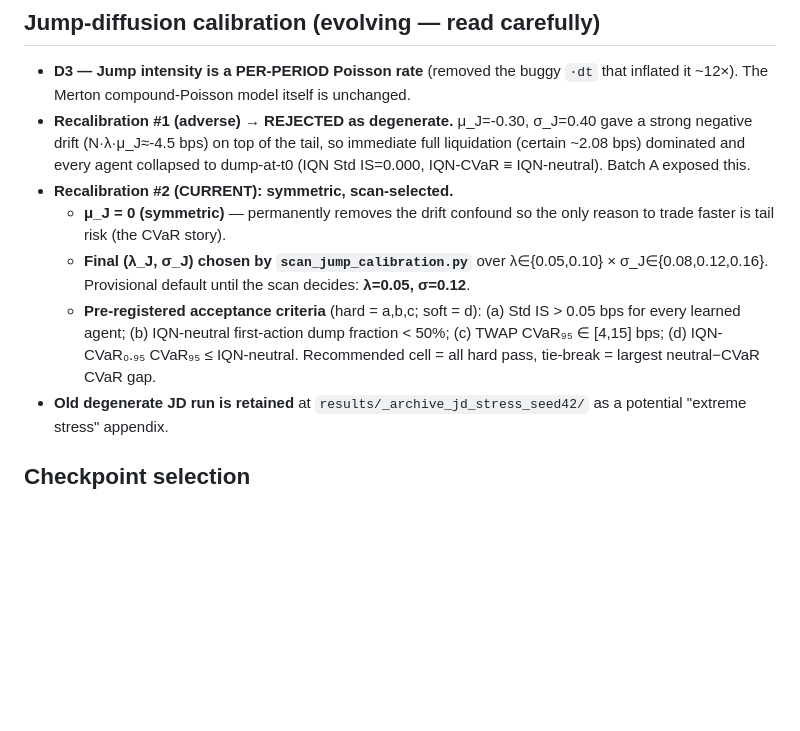
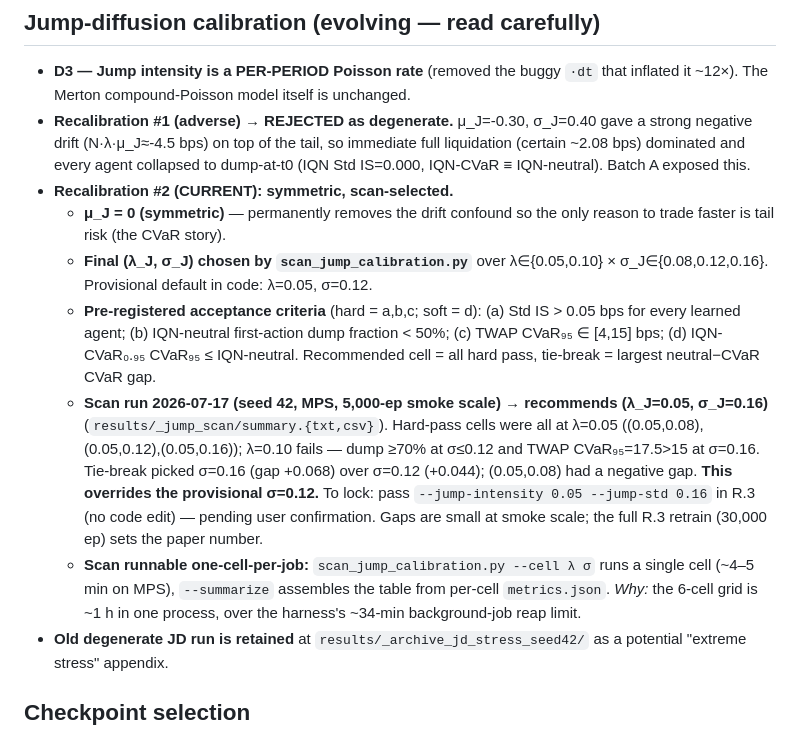
Before and after one commit to quangkhaidataka/DistributionalRLOrderExecution, a Markdown page: DECISION.md, the part around the change. Rendered like a GitHub page; blank space fills up the shorter version.

```diff
--- a/DECISION.md
+++ b/DECISION.md
@@ -24,8 +24,10 @@
 - **Recalibration #1 (adverse) → REJECTED as degenerate.** μ_J=-0.30, σ_J=0.40 gave a strong negative drift (N·λ·μ_J≈-4.5 bps) on top of the tail, so immediate full liquidation (certain ~2.08 bps) dominated and every agent collapsed to dump-at-t0 (IQN Std IS=0.000, IQN-CVaR ≡ IQN-neutral). Batch A exposed this.
 - **Recalibration #2 (CURRENT): symmetric, scan-selected.**
   - **μ_J = 0 (symmetric)** — permanently removes the drift confound so the only reason to trade faster is tail risk (the CVaR story).
-  - **Final (λ_J, σ_J) chosen by `scan_jump_calibration.py`** over λ∈{0.05,0.10} × σ_J∈{0.08,0.12,0.16}. Provisional default until the scan decides: **λ=0.05, σ=0.12**.
+  - **Final (λ_J, σ_J) chosen by `scan_jump_calibration.py`** over λ∈{0.05,0.10} × σ_J∈{0.08,0.12,0.16}. Provisional default in code: λ=0.05, σ=0.12.
   - **Pre-registered acceptance criteria** (hard = a,b,c; soft = d): (a) Std IS > 0.05 bps for every learned agent; (b) IQN-neutral first-action dump fraction < 50%; (c) TWAP CVaR₉₅ ∈ [4,15] bps; (d) IQN-CVaR₀.₉₅ CVaR₉₅ ≤ IQN-neutral. Recommended cell = all hard pass, tie-break = largest neutral−CVaR CVaR gap.
+  - **Scan run 2026-07-17 (seed 42, MPS, 5,000-ep smoke scale) → recommends (λ_J=0.05, σ_J=0.16)** (`results/_jump_scan/summary.{txt,csv}`). Hard-pass cells were all at λ=0.05 ((0.05,0.08),(0.05,0.12),(0.05,0.16)); λ=0.10 fails — dump ≥70% at σ≤0.12 and TWAP CVaR₉₅=17.5>15 at σ=0.16. Tie-break picked σ=0.16 (gap +0.068) over σ=0.12 (+0.044); (0.05,0.08) had a negative gap. **This overrides the provisional σ=0.12.** To lock: pass `--jump-intensity 0.05 --jump-std 0.16` in R.3 (no code edit) — pending user confirmation. Gaps are small at smoke scale; the full R.3 retrain (30,000 ep) sets the paper number.
+  - **Scan runnable one-cell-per-job:** `scan_jump_calibration.py --cell λ σ` runs a single cell (~4–5 min on MPS), `--summarize` assembles the table from per-cell `metrics.json`. *Why:* the 6-cell grid is ~1 h in one process, over the harness's ~34-min background-job reap limit.
 - **Old degenerate JD run is retained** at `results/_archive_jd_stress_seed42/` as a potential "extreme stress" appendix.
 
 ## Checkpoint selection
```
Also changed, not shown: PROGRESS.md (+10 -5 lines).
